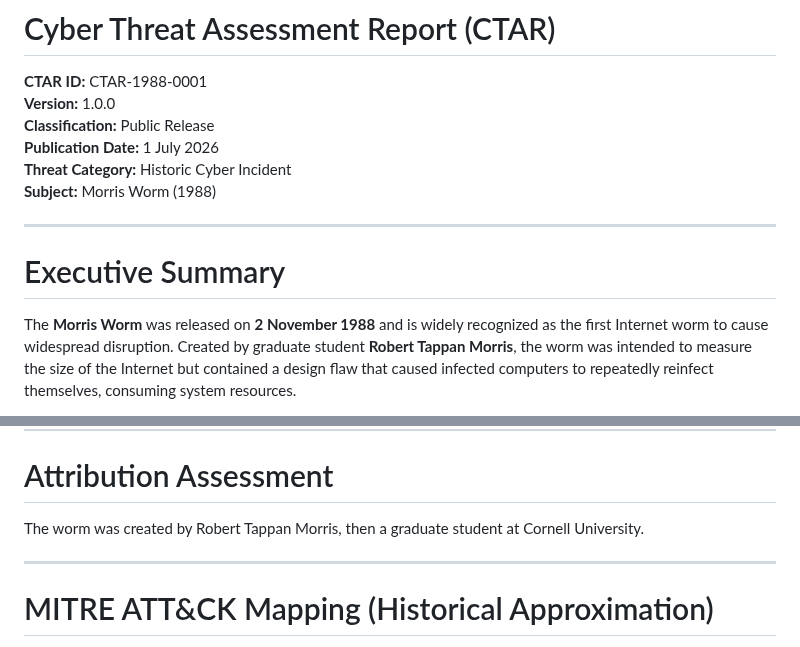
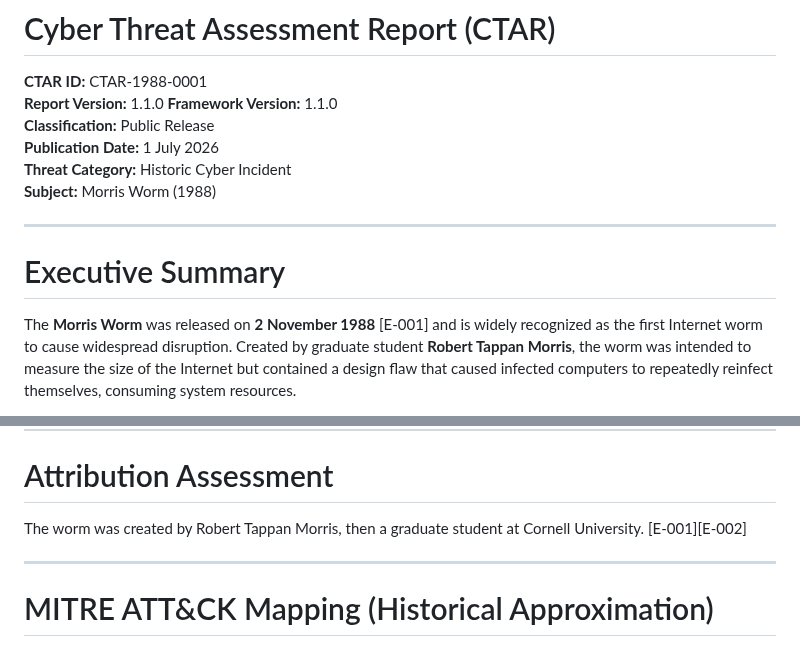
Before and after one commit to jeremyblevins/ctar, a Markdown page: examples/CTAR-1988-0001-Morris-Worm.md, 2 parts joined by grey strips. Drawn GitHub-style.

```diff
--- a/examples/CTAR-1988-0001-Morris-Worm.md
+++ b/examples/CTAR-1988-0001-Morris-Worm.md
@@ -1,7 +1,8 @@
 # Cyber Threat Assessment Report (CTAR)
 
 **CTAR ID:** CTAR-1988-0001\
-**Version:** 1.0.0\
+**Report Version:** 1.1.0
+**Framework Version:** 1.1.0\
 **Classification:** Public Release\
 **Publication Date:** 1 July 2026\
 **Threat Category:** Historic Cyber Incident\
@@ -11,7 +12,7 @@
 
 # Executive Summary
 
-The **Morris Worm** was released on **2 November 1988** and is widely
+The **Morris Worm** was released on **2 November 1988** [E-001] and is widely
 recognized as the first Internet worm to cause widespread disruption.
 Created by graduate student **Robert Tappan Morris**, the worm was
 intended to measure the size of the Internet but contained a design flaw
@@ -132,7 +133,7 @@ slowdowns.
 # Attribution Assessment
 
 The worm was created by Robert Tappan Morris, then a graduate student at
-Cornell University.
+Cornell University. [E-001][E-002]
 
 ------------------------------------------------------------------------
 
```
Also changed, not shown: other parts of examples/CTAR-1988-0001-Morris-Worm.md (+31 -0 lines).
